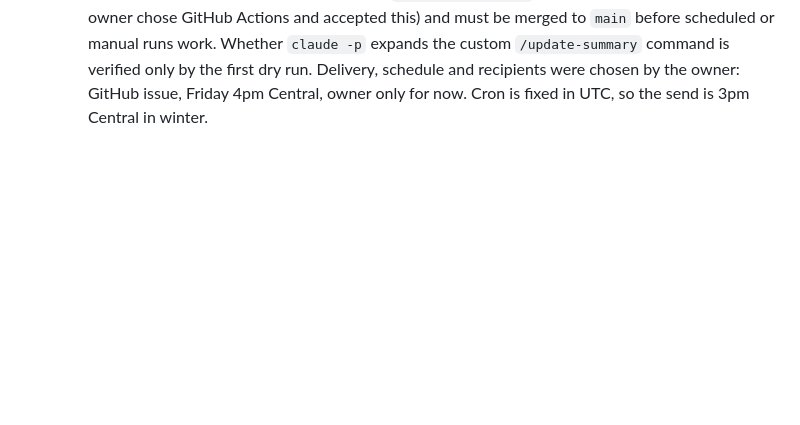
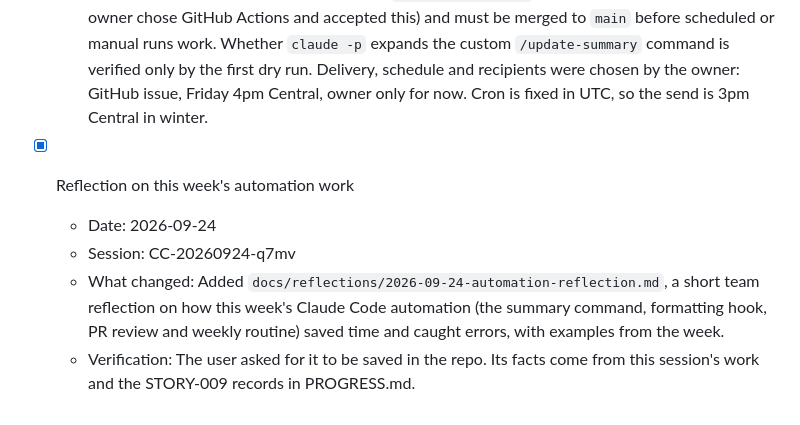
Before and after one commit to Rasafor/AI-Project, a Markdown page: PROGRESS.md, the part around the change. GitHub-like rendering; blank space fills up the shorter version.

Commit message:
Add reflection on this week's automation work
Session: CC-20260924-q7mv

Co-Authored-By: Claude Opus 5.5 <noreply@anthropic.com>

```diff
--- a/PROGRESS.md
+++ b/PROGRESS.md
@@ -456,3 +456,9 @@ completion is tracked in `.colaberry/progress.json`, joined against `.colaberry/
   - What changed: Added `.github/workflows/weekly-update.yml`. On Fridays at 21:00 UTC it runs Claude Code headless (`claude -p "/update-summary last 7 days"`, pinned 2.1.282, read-only tools, 10-minute timeout, 25-turn cap) and passes the result to the new `scripts/build_weekly_update.py`. That script reuses the status-report formatter, refuses a summary missing any of the seven sections, and posts a "quiet week" note when there are no commits. The workflow then posts a GitHub issue labelled `weekly-update` that @mentions recipients from repo variable `WEEKLY_UPDATE_RECIPIENTS` (default `@Rasafor`). Only one issue is created per ISO week (title key e.g. `2026-W39`), checked before Claude is called, so a rerun never double-sends or double-bills. Manual runs default to a dry run. The PR standards check now also runs the new tests.
   - Verification: `tests/test_build_weekly_update.py` (13 tests) passes, covering the same title all week, the ISO year boundary, a missing section being refused, a Claude error, empty or bad JSON, identical output on rerun, and a quiet week. All script tests pass. ruff 0.16.8 is clean, and both workflow files parse. The workflow's tidy step was rehearsed locally for a busy week (fake Claude output, with leading chatter dropped) and a quiet week.
   - Notes: Not yet run on GitHub. It needs the `ANTHROPIC_API_KEY` repo secret (paid per use; the owner chose GitHub Actions and accepted this) and must be merged to `main` before scheduled or manual runs work. Whether `claude -p` expands the custom `/update-summary` command is verified only by the first dry run. Delivery, schedule and recipients were chosen by the owner: GitHub issue, Friday 4pm Central, owner only for now. Cron is fixed in UTC, so the send is 3pm Central in winter.
+
+- [x] Reflection on this week's automation work
+  - Date: 2026-09-24
+  - Session: CC-20260924-q7mv
+  - What changed: Added `docs/reflections/2026-09-24-automation-reflection.md`, a short team reflection on how this week's Claude Code automation (the summary command, formatting hook, PR review and weekly routine) saved time and caught errors, with examples from the week.
+  - Verification: The user asked for it to be saved in the repo. Its facts come from this session's work and the STORY-009 records in PROGRESS.md.
```
Also changed, not shown: docs/reflections/2026-09-24-automation-reflection.md (added, +24 -0 lines).
